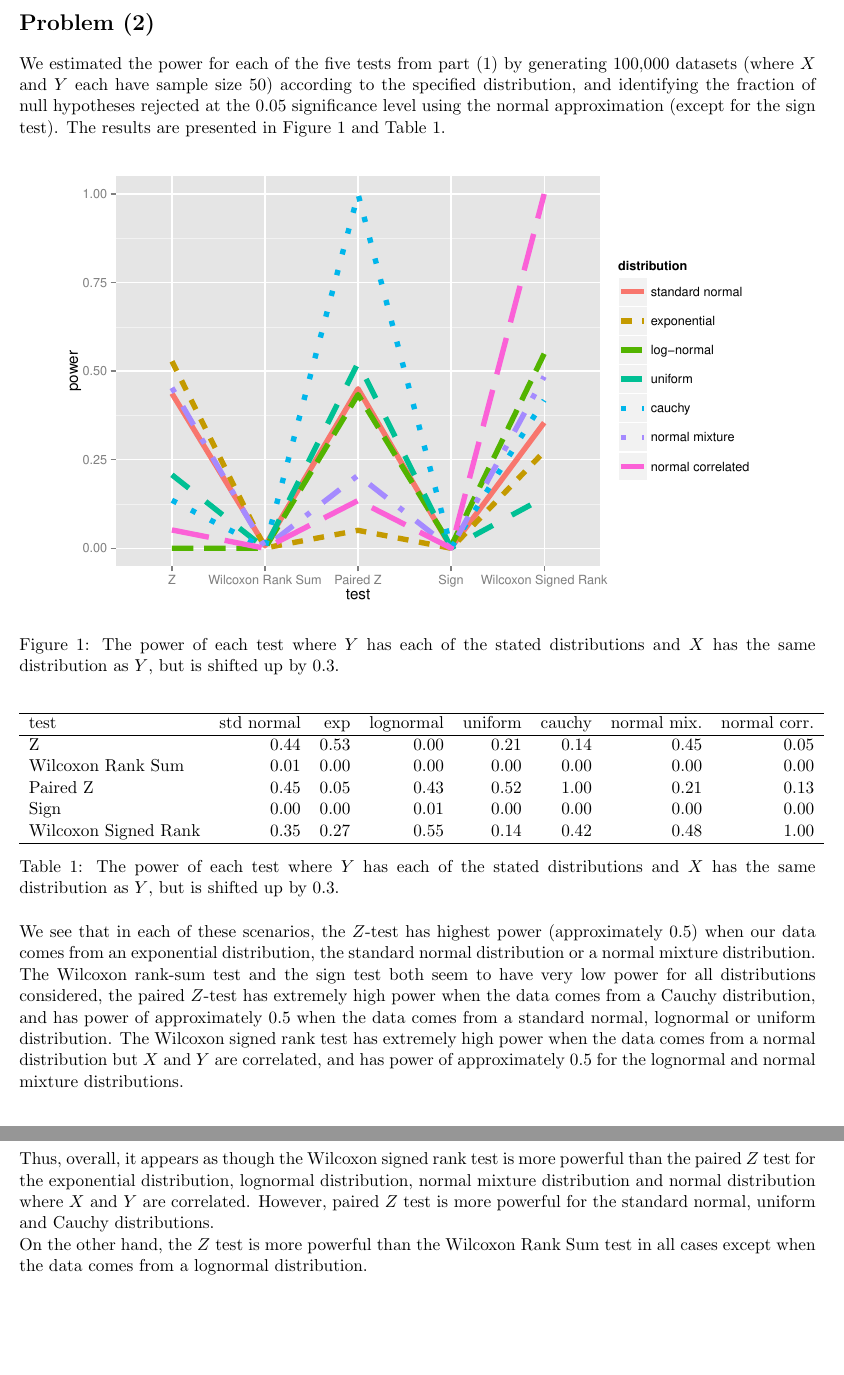
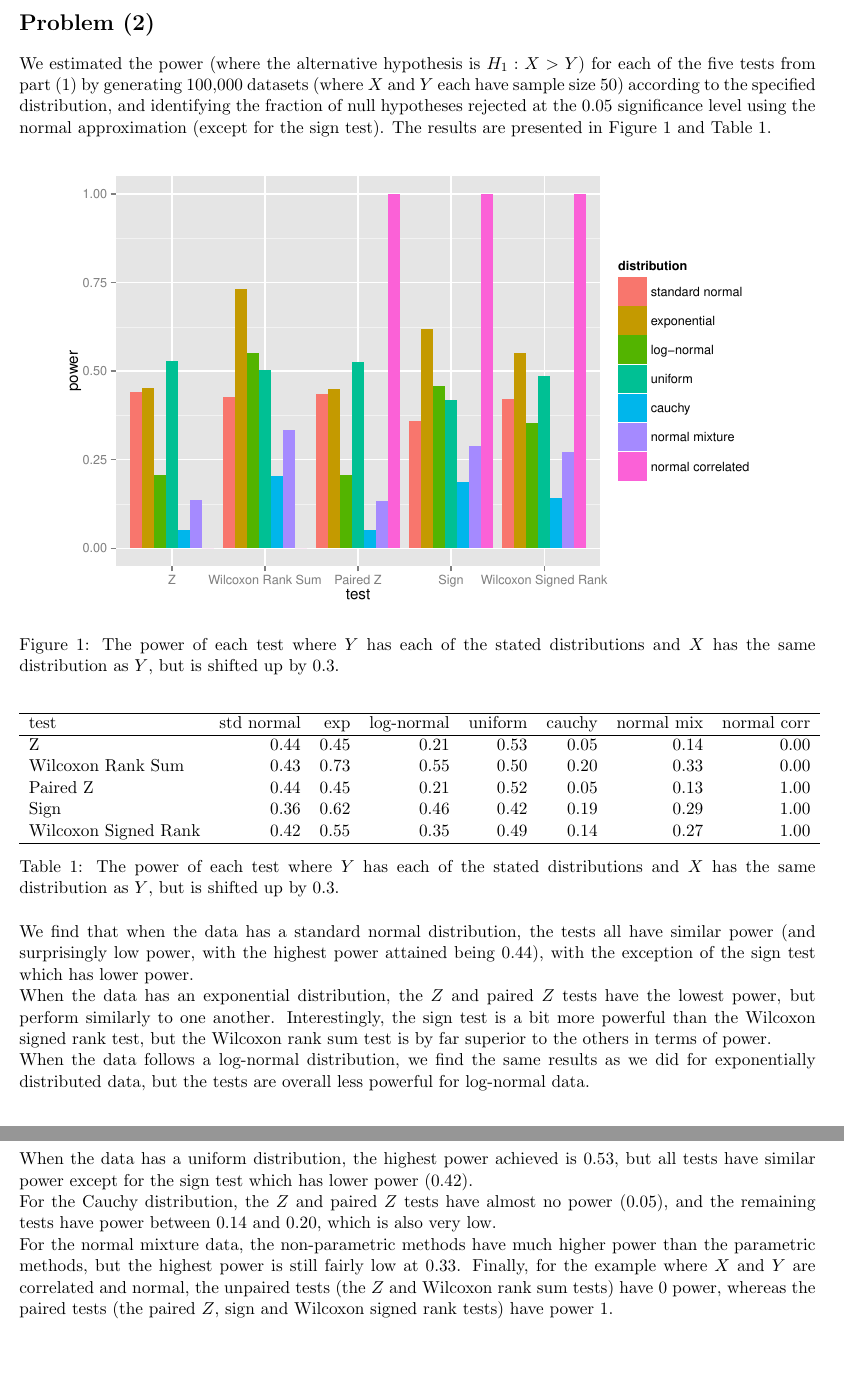
Before and after one commit to doctordo/stat240, a LaTeX problem sheet (hw4/hw4.tex): two parts of pages 2 and 3 of 3, joined at a grey line, cut so that both start at the same text. Compiled offline with pdfLaTeX.

Commit message:
Part 2 of homework fixed

```diff
--- a/hw4/hw4.tex
+++ b/hw4/hw4.tex
@@ -63,7 +63,7 @@ The p-value for the sign test was $ 0.65625$.
 
 \newpage
 \section*{Problem (2)}
-We estimated the power for each of the five tests from part (1) by generating 100,000 datasets (where $X$ and $Y$ each have sample size 50) according to the specified distribution, and identifying the fraction of null hypotheses rejected at the 0.05 significance level using the normal approximation (except for the sign test). The results are presented in Figure \ref{fig:part2} and Table \ref{tab:part2}.
+We estimated the power (where the alternative hypothesis is $H_1: X > Y$) for each of the five tests from part (1) by generating 100,000 datasets (where $X$ and $Y$ each have sample size 50) according to the specified distribution, and identifying the fraction of null hypotheses rejected at the 0.05 significance level using the normal approximation (except for the sign test). The results are presented in Figure \ref{fig:part2} and Table \ref{tab:part2}.
 
 
 \begin{figure}[H]
@@ -78,22 +78,24 @@ We estimated the power for each of the five tests from part (1) by generating 10
 \centering
 \begin{tabular}{lrrrrrrr}
   \hline
- test & std normal & exp & lognormal & uniform & cauchy & normal mix. & normal corr. \\
+test & std normal & exp & log-normal & uniform & cauchy & normal mix & normal corr \\
   \hline
-Z & 0.44 & 0.53 & 0.00 & 0.21 & 0.14 & 0.45 & 0.05 \\
- Wilcoxon Rank Sum & 0.01 & 0.00 & 0.00 & 0.00 & 0.00 & 0.00 & 0.00 \\
- Paired Z & 0.45 & 0.05 & 0.43 & 0.52 & 1.00 & 0.21 & 0.13 \\
-  Sign & 0.00 & 0.00 & 0.01 & 0.00 & 0.00 & 0.00 & 0.00 \\
- Wilcoxon Signed Rank & 0.35 & 0.27 & 0.55 & 0.14 & 0.42 & 0.48 & 1.00 \\
+Z & 0.44 & 0.45 & 0.21 & 0.53 & 0.05 & 0.14 & 0.00 \\
+ Wilcoxon Rank Sum & 0.43 & 0.73 & 0.55 & 0.50 & 0.20 & 0.33 & 0.00 \\
+ Paired Z & 0.44 & 0.45 & 0.21 & 0.52 & 0.05 & 0.13 & 1.00 \\
+  Sign & 0.36 & 0.62 & 0.46 & 0.42 & 0.19 & 0.29 & 1.00 \\
+  Wilcoxon Signed Rank & 0.42 & 0.55 & 0.35 & 0.49 & 0.14 & 0.27 & 1.00 \\
    \hline
 \end{tabular}
 \caption{The power of each test where $Y$ has each of the stated distributions and $X$ has the same distribution as $Y$, but is shifted up by 0.3.}
 \label{tab:part2}
 \end{table}
 
-\noindent We see that in each of these scenarios, the $Z$-test has highest power (approximately 0.5) when our data comes from an exponential distribution, the standard normal distribution or a normal mixture distribution. The Wilcoxon rank-sum test and the sign test both seem to have very low power for all distributions considered, the paired $Z$-test has extremely high power when the data comes from a Cauchy distribution, and  has power of approximately 0.5 when the data comes from a standard normal, lognormal or uniform distribution. The Wilcoxon signed rank test has extremely high power when the data comes from a normal distribution but $X$ and $Y$ are correlated, and has power of approximately 0.5 for the lognormal and normal mixture distributions.\\
-Thus, overall, it appears as though the Wilcoxon signed rank test is more powerful than the paired $Z$ test for the exponential distribution, lognormal distribution, normal mixture distribution and normal distribution where $X$ and $Y$ are correlated. However, paired $Z$ test is more powerful for the standard normal, uniform and Cauchy distributions.\\
-On the other hand, the $Z$ test is more powerful than the Wilcoxon Rank Sum test in all cases except when the data comes from a lognormal distribution.
-
+\noindent We find that when the data has a standard normal distribution, the tests all have similar power (and surprisingly low power, with the highest power attained being 0.44), with the exception of the sign test which has lower power.\\
+ When the data has an exponential distribution, the $Z$ and paired $Z$ tests have the lowest power, but perform similarly to one another. Interestingly, the sign test is a bit more powerful than the Wilcoxon signed rank test, but the Wilcoxon rank sum test is by far superior to the others in terms of power. \\
+ When the data follows a log-normal distribution, we find the same results as we did for exponentially distributed data, but the tests are overall less powerful for log-normal data.\\
+  When the data has a uniform distribution, the highest power achieved is 0.53, but all tests have similar power except for the sign test which has lower power (0.42).\\
+  For the Cauchy distribution, the $Z$ and paired $Z$ tests have almost no power (0.05), and the remaining tests have power between 0.14 and 0.20, which is also very low. \\
+  For the normal mixture data, the non-parametric methods have much higher power than the parametric methods, but the highest power is still fairly low at 0.33. Finally, for the example where $X$ and $Y$ are correlated and normal, the unpaired tests (the $Z$ and Wilcoxon rank sum tests) have 0 power, whereas the paired tests (the paired $Z$, sign and Wilcoxon signed rank tests) have power 1.
 
 \end{document}
```
Also changed, not shown: hw4/hw4.pdf, hw4/part2.pdf, 1 other file.
